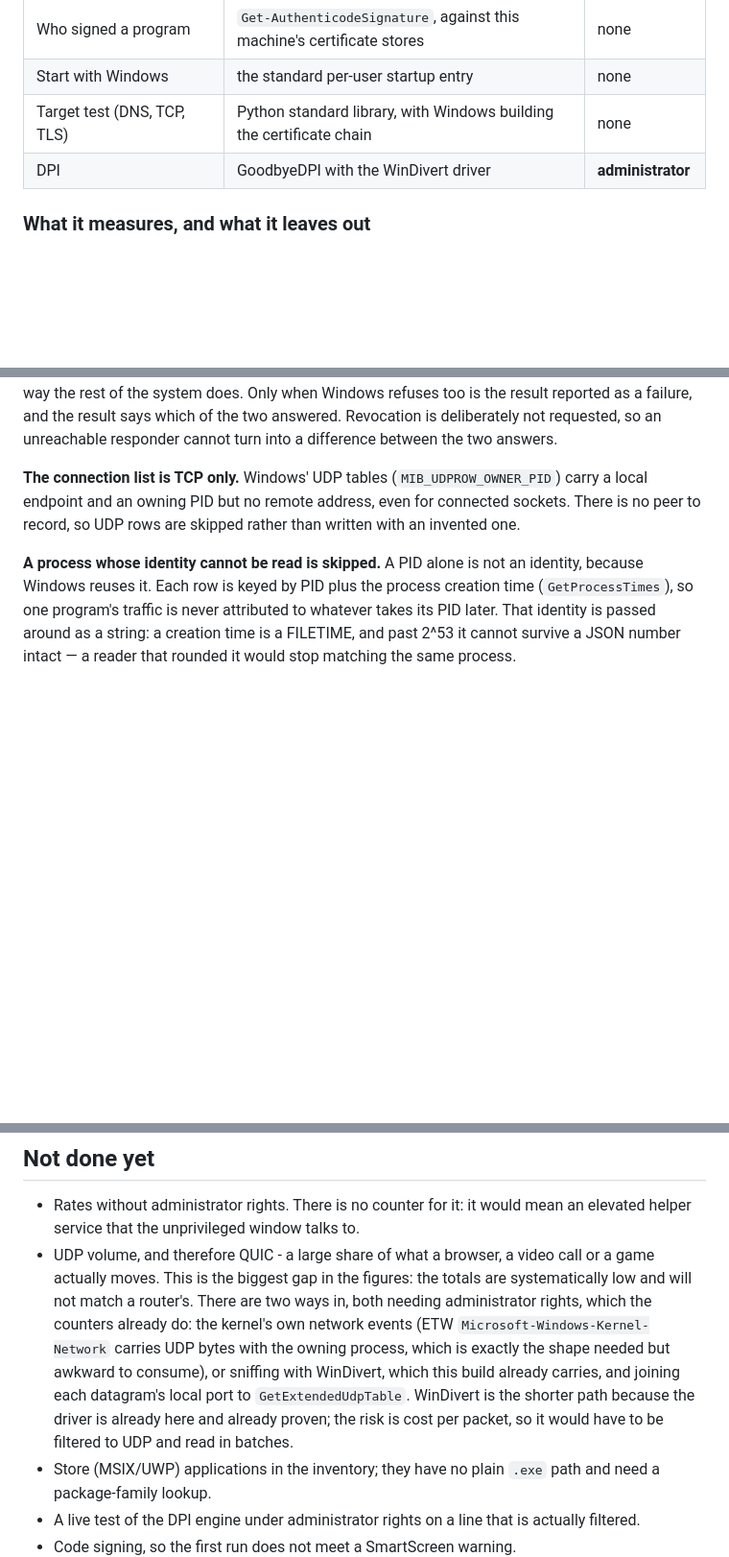
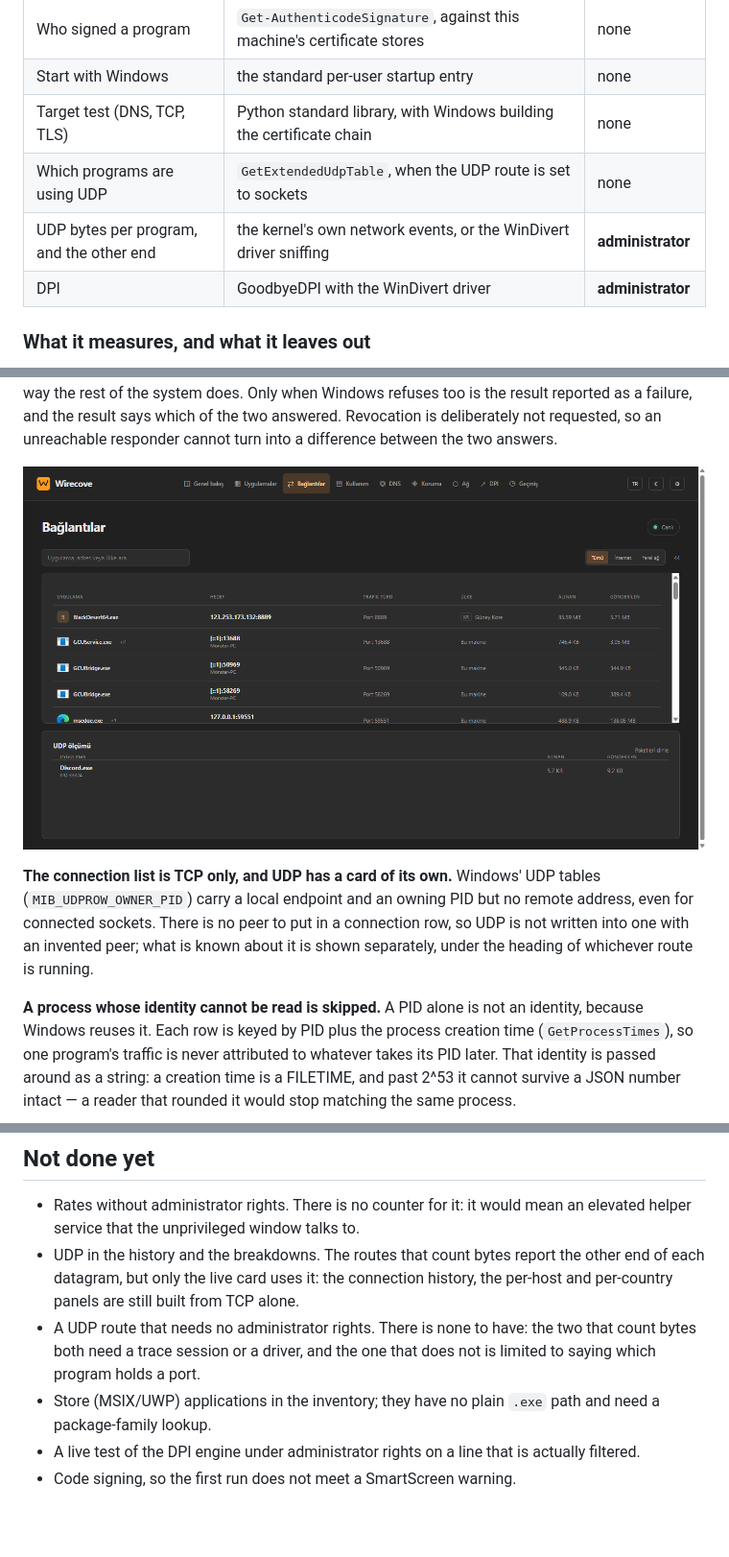
Before and after one commit to chnozmn-pixel/Wirecove, a Markdown page: windows/README.md, 3 parts joined by grey strips. Shown at 96% size. Drawn GitHub-style; pictures changed too: windows/preview-udp-bytes.png (added); blank space fills up the shorter version.

```diff
--- a/windows/README.md
+++ b/windows/README.md
@@ -40,6 +40,8 @@ service and nothing leaves the computer.
 | Who signed a program | `Get-AuthenticodeSignature`, against this machine's certificate stores | none |
 | Start with Windows | the standard per-user startup entry | none |
 | Target test (DNS, TCP, TLS) | Python standard library, with Windows building the certificate chain | none |
+| Which programs are using UDP | `GetExtendedUdpTable`, when the UDP route is set to sockets | none |
+| UDP bytes per program, and the other end | the kernel's own network events, or the WinDivert driver sniffing | **administrator** |
 | DPI | GoodbyeDPI with the WinDivert driver | **administrator** |
 
 ### What it measures, and what it leaves out
@@ -167,10 +218,14 @@ and the result says which of the two answered. Revocation is deliberately not
 requested, so an unreachable responder cannot turn into a difference between
 the two answers.
 
-**The connection list is TCP only.** Windows' UDP tables
-(`MIB_UDPROW_OWNER_PID`) carry a local endpoint and an owning PID but no remote
-address, even for connected sockets. There is no peer to record, so UDP rows
-are skipped rather than written with an invented one.
+![UDP bytes per application, from the packet sniffer](preview-udp-bytes.png)
+
+**The connection list is TCP only, and UDP has a card of its own.** Windows'
+UDP tables (`MIB_UDPROW_OWNER_PID`) carry a local endpoint and an owning PID
+but no remote address, even for connected sockets. There is no peer to put in a
+connection row, so UDP is not written into one with an invented peer; what is
+known about it is shown separately, under the heading of whichever route is
+running.
 
 **A process whose identity cannot be read is skipped.** A PID alone is not an
 identity, because Windows reuses it. Each row is keyed by PID plus the process
@@ -360,17 +415,13 @@ separate test.
 
 - Rates without administrator rights. There is no counter for it: it would mean
   an elevated helper service that the unprivileged window talks to.
-- UDP volume, and therefore QUIC - a large share of what a browser, a video
-  call or a game actually moves. This is the biggest gap in the figures: the
-  totals are systematically low and will not match a router's. There are two
-  ways in, both needing administrator rights, which the counters already do:
-  the kernel's own network events (ETW `Microsoft-Windows-Kernel-Network`
-  carries UDP bytes with the owning process, which is exactly the shape needed
-  but awkward to consume), or sniffing with WinDivert, which this build already
-  carries, and joining each datagram's local port to `GetExtendedUdpTable`.
-  WinDivert is the shorter path because the driver is already here and already
-  proven; the risk is cost per packet, so it would have to be filtered to UDP
-  and read in batches.
+- UDP in the history and the breakdowns. The routes that count bytes report
+  the other end of each datagram, but only the live card uses it: the
+  connection history, the per-host and per-country panels are still built from
+  TCP alone.
+- A UDP route that needs no administrator rights. There is none to have: the
+  two that count bytes both need a trace session or a driver, and the one that
+  does not is limited to saying which program holds a port.
 - Store (MSIX/UWP) applications in the inventory; they have no plain `.exe`
   path and need a package-family lookup.
 - A live test of the DPI engine under administrator rights on a line that is
```
Also changed, not shown: other parts of windows/README.md (+56 -7 lines), README.md (+12 -5 lines), windows/preview-udp.png (added).
